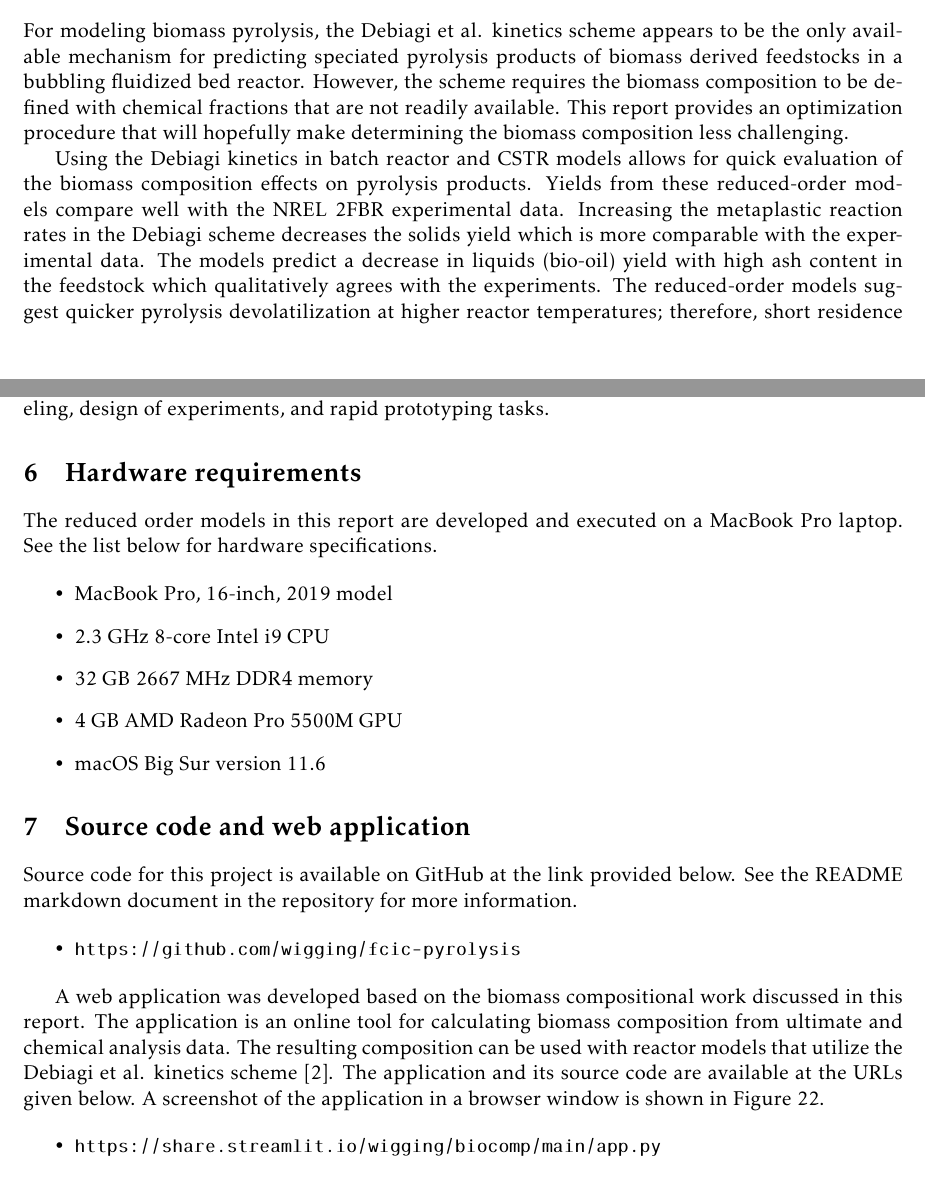
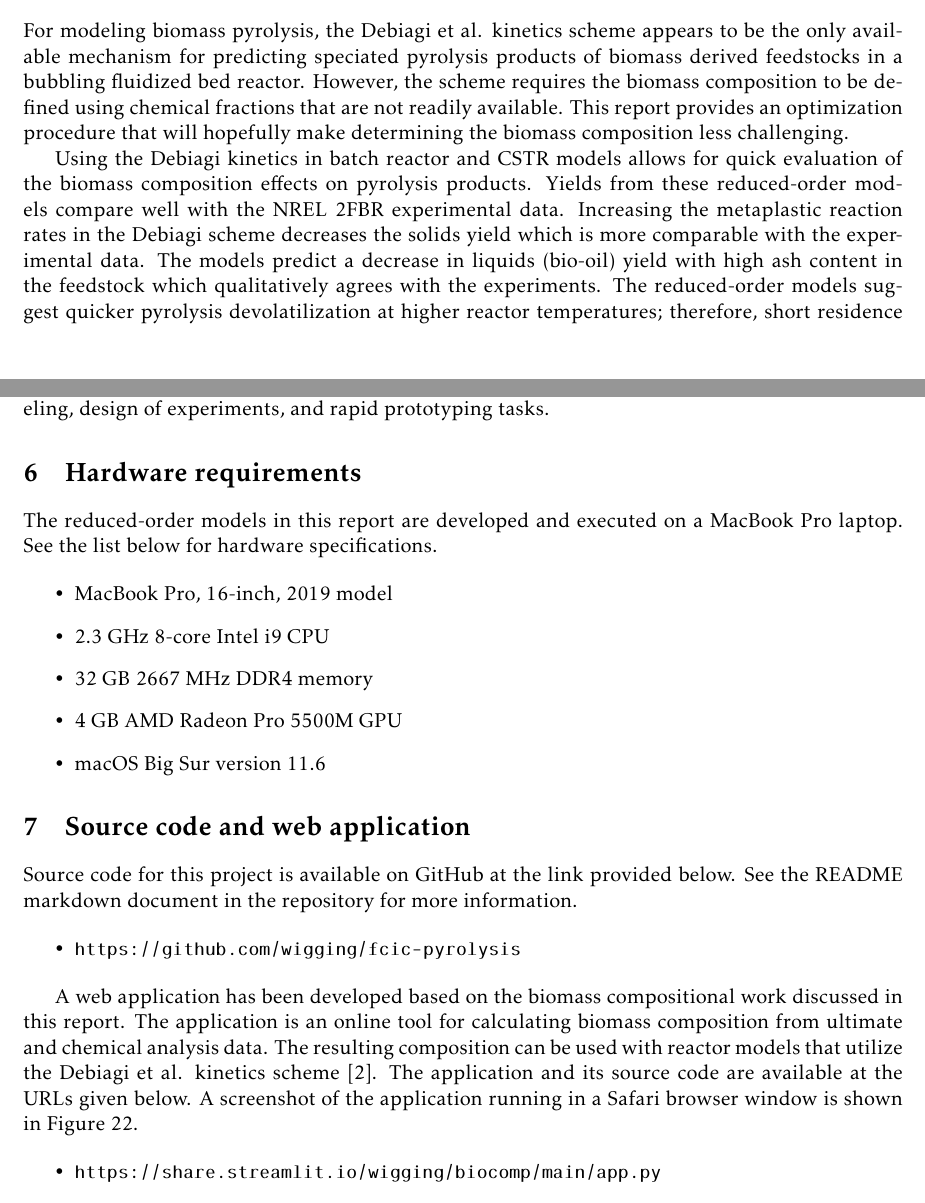
Before and after one commit to wigging/batch-cstr-pyrolysis, a LaTeX document (tex/main.tex, which reads tex/sections/conclusions.tex): two parts of pages 38 and 39 of 40, joined at a grey line, cut so that both start at the same text. Compiled offline with pdfLaTeX.

Commit message:
Update conclusions

```diff
--- a/tex/sections/conclusions.tex
+++ b/tex/sections/conclusions.tex
@@ -2,7 +2,7 @@
 
 \section{Conclusions}
 
-For modeling biomass pyrolysis, the Debiagi et al. kinetics scheme appears to be the only available mechanism for predicting speciated pyrolysis products of biomass derived feedstocks in a bubbling fluidized bed reactor. However, the scheme requires the biomass composition to be defined with chemical fractions that are not readily available. This report provides an optimization procedure that will hopefully make determining the biomass composition less challenging.
+For modeling biomass pyrolysis, the Debiagi et al. kinetics scheme appears to be the only available mechanism for predicting speciated pyrolysis products of biomass derived feedstocks in a bubbling fluidized bed reactor. However, the scheme requires the biomass composition to be defined using chemical fractions that are not readily available. This report provides an optimization procedure that will hopefully make determining the biomass composition less challenging.
 
 Using the Debiagi kinetics in batch reactor and CSTR models allows for quick evaluation of the biomass composition effects on pyrolysis products. Yields from these reduced-order models compare well with the NREL 2FBR experimental data. Increasing the metaplastic reaction rates in the Debiagi scheme decreases the solids yield which is more comparable with the experimental data. The models predict a decrease in liquids (bio-oil) yield with high ash content in the feedstock which qualitatively agrees with the experiments. The reduced-order models suggest quicker pyrolysis devolatilization at higher reactor temperatures; therefore, short residence time in the reactor may require higher operating temperatures to reach full conversion. Finally, the models predict the biomass composition effects on chemical species production. This can be useful for determining the quality of the biomass feedstock based on its ability to produce high commodity chemical products. Further research is needed to determine which chemical products are most desirable for industry partners.
 
@@ -10,7 +10,7 @@ The reduced-order models discussed in this report do not give as much detail as
 
 \section{Hardware requirements}
 
-The reduced order models in this report are developed and executed on a MacBook Pro laptop. See the list below for hardware specifications.
+The reduced-order models in this report are developed and executed on a MacBook Pro laptop. See the list below for hardware specifications.
 
 \begin{itemize}
     \item MacBook Pro, 16-inch, 2019 model
@@ -28,7 +28,7 @@ Source code for this project is available on GitHub at the link provided below.
     \item \url{https://github.com/wigging/fcic-pyrolysis}
 \end{itemize}
 
-A web application was developed based on the biomass compositional work discussed in this report. The application is an online tool for calculating biomass composition from ultimate and chemical analysis data. The resulting composition can be used with reactor models that utilize the Debiagi et al. kinetics scheme \cite{Debiagi-2018}. The application and its source code are available at the URLs given below. A screenshot of the application in a browser window is shown in Figure \ref{fig:webtool}.
+A web application has been developed based on the biomass compositional work discussed in this report. The application is an online tool for calculating biomass composition from ultimate and chemical analysis data. The resulting composition can be used with reactor models that utilize the Debiagi et al. kinetics scheme \cite{Debiagi-2018}. The application and its source code are available at the URLs given below. A screenshot of the application running in a Safari browser window is shown in Figure \ref{fig:webtool}.
 
 \begin{itemize}
     \item \url{https://share.streamlit.io/wigging/biocomp/main/app.py}
```
Also changed, not shown: tex/main.pdf.
